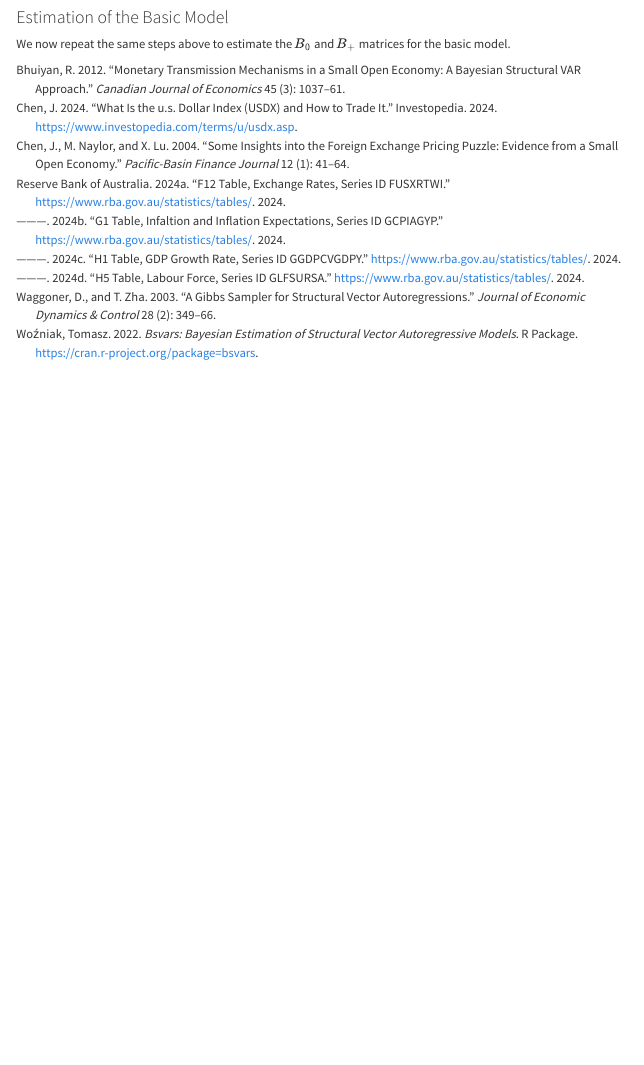
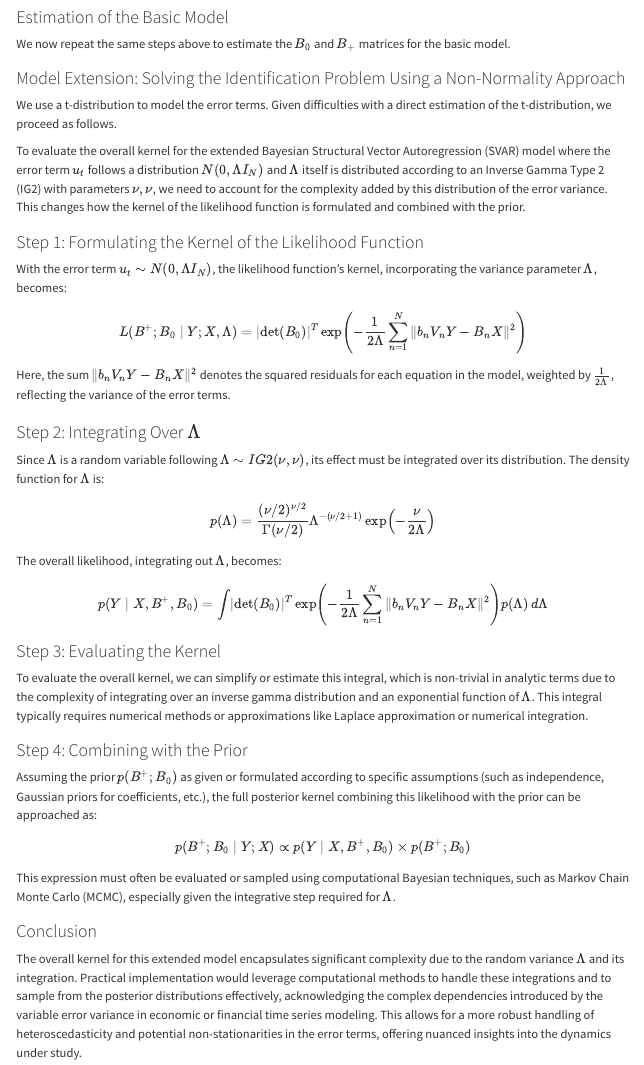
Before and after one commit to bgussen/mcxs24-BSVARS-RP, a Quarto document (index.qmd): the page in a window 1100 px wide, from 7770 px down. Rendered offline with R 4.5, knitr and Pandoc in place of Quarto, with nearby package versions; the code chunks are not run, so their results and figures are left out; menus at the side of the page are left out.

Commit message:
Working on the extended model for RP2
Trying to derive the posteriors.

````diff
--- a/index.qmd
+++ b/index.qmd
@@ -1097,3 +1097,47 @@ print("Basic Model B plus matrix")
 print(Bp.posterior [,,S])
 
 ```
+
+### Model Extension: Solving the Identification Problem Using a Non-Normality Approach
+
+We use a t-distribution to model the error terms. Given difficulties with a direct estimation of the t-distribution, we proceed as follows.
+
+To evaluate the overall kernel for the extended Bayesian Structural Vector Autoregression (SVAR) model where the error term \( u_t \) follows a distribution \( N(0, \Lambda I_N) \) and \( \Lambda \) itself is distributed according to an Inverse Gamma Type 2 (IG2) with parameters \( \nu, \nu \), we need to account for the complexity added by this distribution of the error variance. This changes how the kernel of the likelihood function is formulated and combined with the prior.
+
+### Step 1: Formulating the Kernel of the Likelihood Function
+
+With the error term \( u_t \sim N(0, \Lambda I_N) \), the likelihood function's kernel, incorporating the variance parameter \( \Lambda \), becomes:
+$$
+L(B^+; B_0 \mid Y; X, \Lambda) = \lvert \text{det}(B_0) \rvert^T \exp\left(-\frac{1}{2\Lambda} \sum_{n=1}^N \|b_n V_n Y - B_n X\|^2\right)
+$$
+
+Here, the sum \( \|b_n V_n Y - B_n X\|^2 \) denotes the squared residuals for each equation in the model, weighted by \( \frac{1}{2\Lambda} \), reflecting the variance of the error terms.
+
+### Step 2: Integrating Over \( \Lambda \)
+
+Since \( \Lambda \) is a random variable following \( \Lambda \sim IG2(\nu, \nu) \), its effect must be integrated over its distribution. The density function for \( \Lambda \) is:
+$$
+p(\Lambda) = \frac{(\nu/2)^{\nu/2}}{\Gamma(\nu/2)} \Lambda^{-(\nu/2+1)} \exp\left(-\frac{\nu}{2\Lambda}\right)
+$$
+
+The overall likelihood, integrating out \( \Lambda \), becomes:
+$$
+p(Y \mid X, B^+, B_0) = \int \lvert \text{det}(B_0) \rvert^T \exp\left(-\frac{1}{2\Lambda} \sum_{n=1}^N \|b_n V_n Y - B_n X\|^2\right) p(\Lambda) \, d\Lambda
+$$
+
+### Step 3: Evaluating the Kernel
+
+To evaluate the overall kernel, we can simplify or estimate this integral, which is non-trivial in analytic terms due to the complexity of integrating over an inverse gamma distribution and an exponential function of \( \Lambda \). This integral typically requires numerical methods or approximations like Laplace approximation or numerical integration.
+
+### Step 4: Combining with the Prior
+
+Assuming the prior \( p(B^+; B_0) \) as given or formulated according to specific assumptions (such as independence, Gaussian priors for coefficients, etc.), the full posterior kernel combining this likelihood with the prior can be approached as:
+$$
+p(B^+; B_0 \mid Y; X) \propto p(Y \mid X, B^+, B_0) \times p(B^+; B_0)
+$$
+
+This expression must often be evaluated or sampled using computational Bayesian techniques, such as Markov Chain Monte Carlo (MCMC), especially given the integrative step required for \( \Lambda \).
+
+### Conclusion
+
+The overall kernel for this extended model encapsulates significant complexity due to the random variance \( \Lambda \) and its integration. Practical implementation would leverage computational methods to handle these integrations and to sample from the posterior distributions effectively, acknowledging the complex dependencies introduced by the variable error variance in economic or financial time series modeling. This allows for a more robust handling of heteroscedasticity and potential non-stationarities in the error terms, offering nuanced insights into the dynamics under study.
````
Also changed, not shown: docs/search.json, 1 other file.
